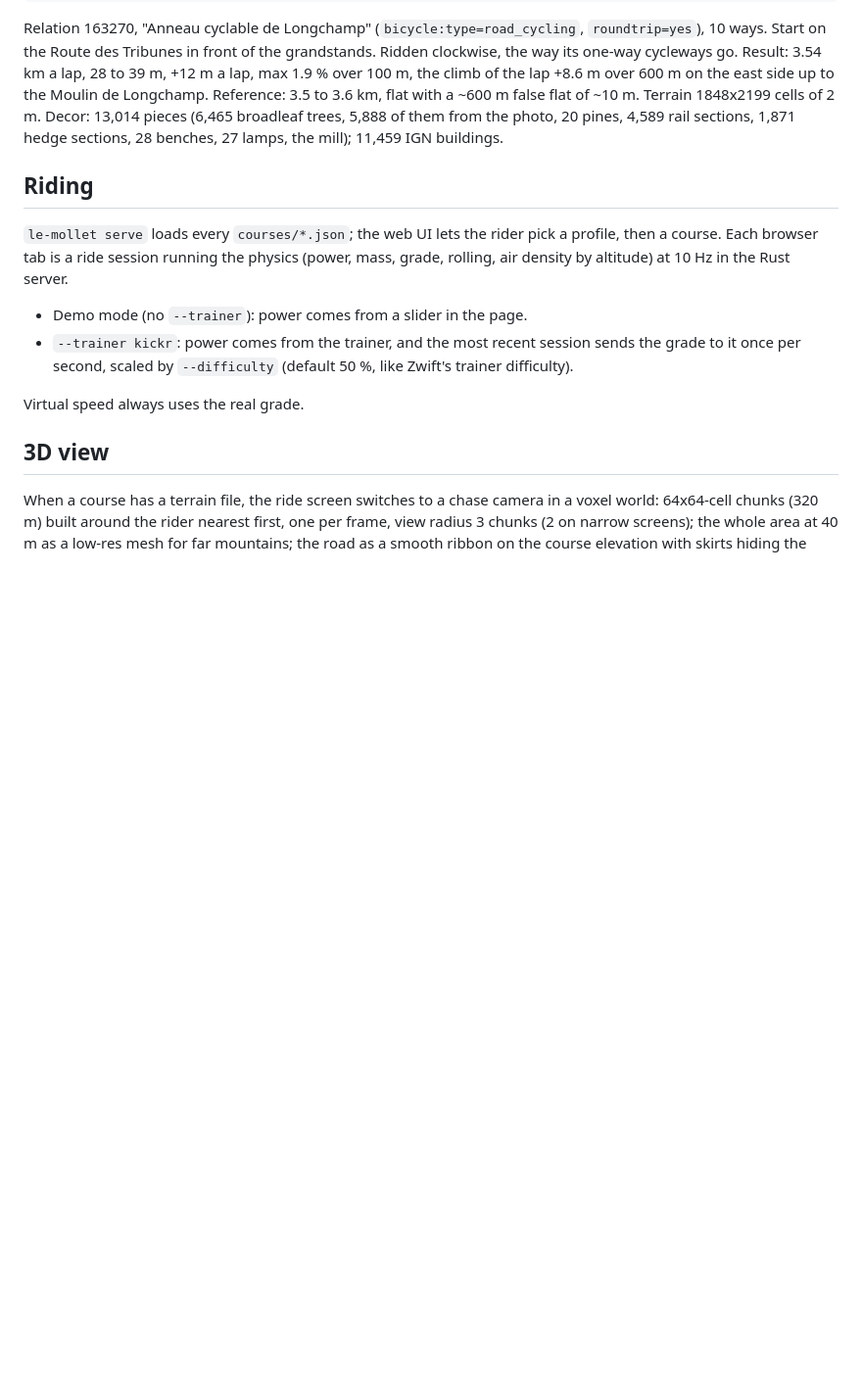
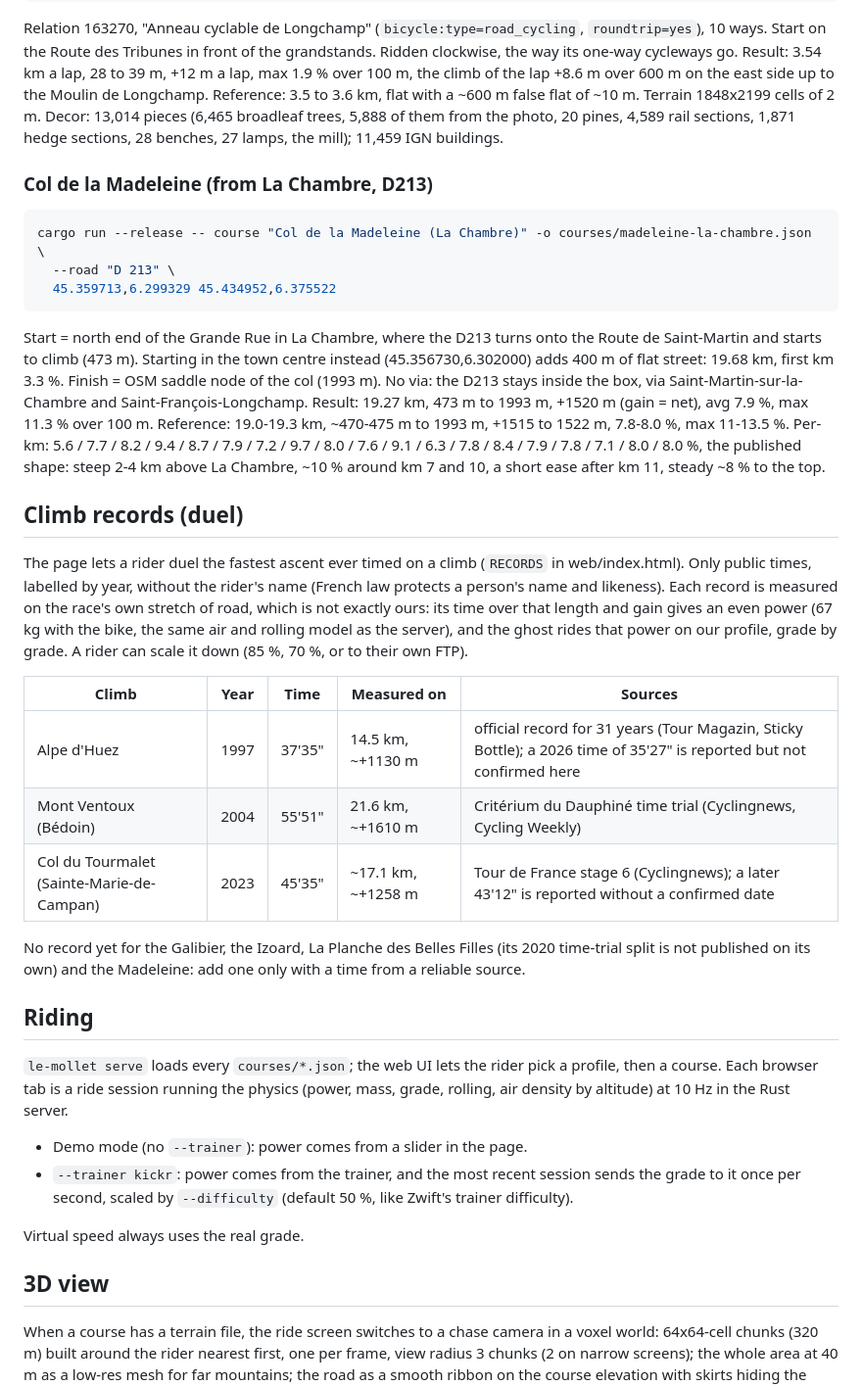
Before and after one commit to Lujeni/le-mollet, a Markdown page: docs/courses.md, the part around the change. Shown at 98% size. GitHub-like rendering; blank space fills up the shorter version.

````diff
--- a/docs/courses.md
+++ b/docs/courses.md
@@ -191,6 +191,40 @@ the east side up to the Moulin de Longchamp. Reference: 3.5 to 3.6 km, flat with
 Terrain 1848x2199 cells of 2 m. Decor: 13,014 pieces (6,465 broadleaf trees, 5,888 of them from the photo,
 20 pines, 4,589 rail sections, 1,871 hedge sections, 28 benches, 27 lamps, the mill); 11,459 IGN buildings.
 
+### Col de la Madeleine (from La Chambre, D213)
+
+```sh
+cargo run --release -- course "Col de la Madeleine (La Chambre)" -o courses/madeleine-la-chambre.json \
+  --road "D 213" \
+  45.359713,6.299329 45.434952,6.375522
+```
+
+Start = north end of the Grande Rue in La Chambre, where the D213 turns onto the Route de Saint-Martin and starts
+to climb (473 m). Starting in the town centre instead (45.356730,6.302000) adds 400 m of flat street: 19.68 km,
+first km 3.3 %. Finish = OSM saddle node of the col (1993 m). No via: the D213 stays inside the box, via
+Saint-Martin-sur-la-Chambre and Saint-François-Longchamp.
+Result: 19.27 km, 473 m to 1993 m, +1520 m (gain = net), avg 7.9 %, max 11.3 % over 100 m.
+Reference: 19.0-19.3 km, ~470-475 m to 1993 m, +1515 to 1522 m, 7.8-8.0 %, max 11-13.5 %. Per-km: 5.6 / 7.7 / 8.2 /
+9.4 / 8.7 / 7.9 / 7.2 / 9.7 / 8.0 / 7.6 / 9.1 / 6.3 / 7.8 / 8.4 / 7.9 / 7.8 / 7.1 / 8.0 / 8.0 %, the published shape:
+steep 2-4 km above La Chambre, ~10 % around km 7 and 10, a short ease after km 11, steady ~8 % to the top.
+
+## Climb records (duel)
+
+The page lets a rider duel the fastest ascent ever timed on a climb (`RECORDS` in web/index.html). Only public
+times, labelled by year, without the rider's name (French law protects a person's name and likeness). Each record
+is measured on the race's own stretch of road, which is not exactly ours: its time over that length and gain
+gives an even power (67 kg with the bike, the same air and rolling model as the server), and the ghost rides
+that power on our profile, grade by grade. A rider can scale it down (85 %, 70 %, or to their own FTP).
+
+| Climb | Year | Time | Measured on | Sources |
+|---|---|---|---|---|
+| Alpe d'Huez | 1997 | 37'35" | 14.5 km, ~+1130 m | official record for 31 years (Tour Magazin, Sticky Bottle); a 2026 time of 35'27" is reported but not confirmed here |
+| Mont Ventoux (Bédoin) | 2004 | 55'51" | 21.6 km, ~+1610 m | Critérium du Dauphiné time trial (Cyclingnews, Cycling Weekly) |
+| Col du Tourmalet (Sainte-Marie-de-Campan) | 2023 | 45'35" | ~17.1 km, ~+1258 m | Tour de France stage 6 (Cyclingnews); a later 43'12" is reported without a confirmed date |
+
+No record yet for the Galibier, the Izoard, La Planche des Belles Filles (its 2020 time-trial split is not
+published on its own) and the Madeleine: add one only with a time from a reliable source.
+
 ## Riding
 
 `le-mollet serve` loads every `courses/*.json`; the web UI lets the rider pick a profile, then a course.
````
Also changed, not shown: README.md (+10 -0 lines), docs/screenshots/duel.jpg (added), docs/screenshots/rider-card.jpg (added), 1 other file.
